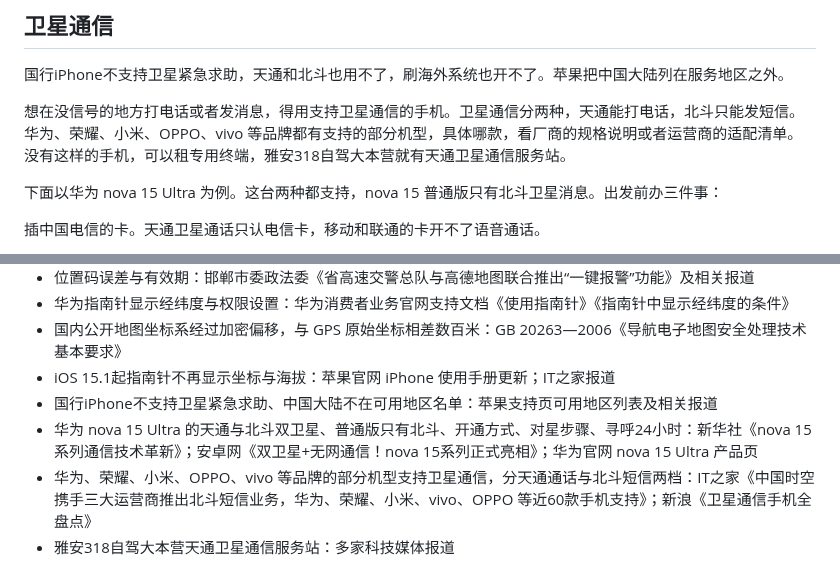
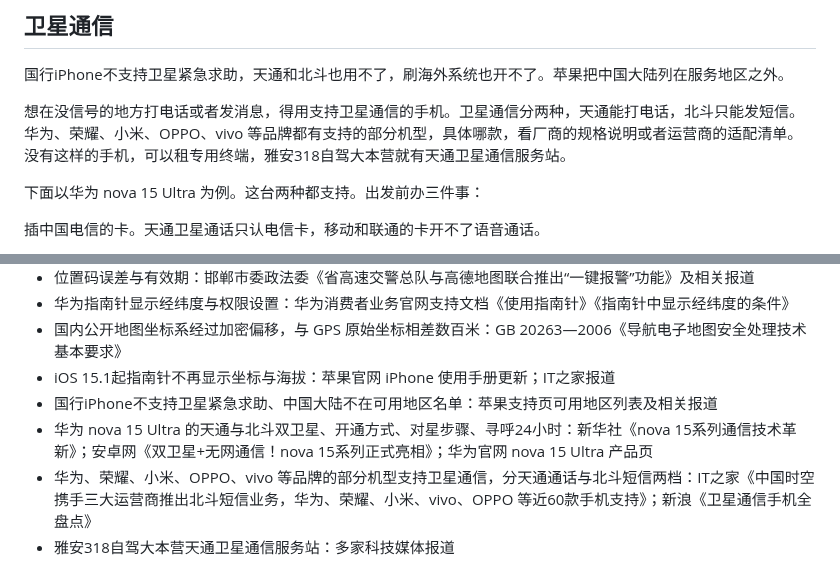
Before and after one commit to joanna2joanna/chuanxi, a Markdown page: yingji-note.md, 2 parts joined by grey strips. Drawn GitHub-style.

Commit message:
笔记09 删nova15普通版那句，来源表同步

```diff
--- a/yingji-note.md
+++ b/yingji-note.md
@@ -77,7 +77,7 @@
 
 想在没信号的地方打电话或者发消息，得用支持卫星通信的手机。卫星通信分两种，天通能打电话，北斗只能发短信。华为、荣耀、小米、OPPO、vivo 等品牌都有支持的部分机型，具体哪款，看厂商的规格说明或者运营商的适配清单。没有这样的手机，可以租专用终端，雅安318自驾大本营就有天通卫星通信服务站。
 
-下面以华为 nova 15 Ultra 为例。这台两种都支持，nova 15 普通版只有北斗卫星消息。出发前办三件事：
+下面以华为 nova 15 Ultra 为例。这台两种都支持。出发前办三件事：
 
 插中国电信的卡。天通卫星通话只认电信卡，移动和联通的卡开不了语音通话。
 
@@ -160,7 +160,7 @@
 - 国内公开地图坐标系经过加密偏移，与 GPS 原始坐标相差数百米：GB 20263—2006《导航电子地图安全处理技术基本要求》
 - iOS 15.1起指南针不再显示坐标与海拔：苹果官网 iPhone 使用手册更新；IT之家报道
 - 国行iPhone不支持卫星紧急求助、中国大陆不在可用地区名单：苹果支持页可用地区列表及相关报道
-- 华为 nova 15 Ultra 的天通与北斗双卫星、普通版只有北斗、开通方式、对星步骤、寻呼24小时：新华社《nova 15系列通信技术革新》；安卓网《双卫星+无网通信！nova 15系列正式亮相》；华为官网 nova 15 Ultra 产品页
+- 华为 nova 15 Ultra 的天通与北斗双卫星、开通方式、对星步骤、寻呼24小时：新华社《nova 15系列通信技术革新》；安卓网《双卫星+无网通信！nova 15系列正式亮相》；华为官网 nova 15 Ultra 产品页
 - 华为、荣耀、小米、OPPO、vivo 等品牌的部分机型支持卫星通信，分天通通话与北斗短信两档：IT之家《中国时空携手三大运营商推出北斗短信业务，华为、荣耀、小米、vivo、OPPO 等近60款手机支持》；新浪《卫星通信手机全盘点》
 - 雅安318自驾大本营天通卫星通信服务站：多家科技媒体报道
 - 甘孜结斯沟手机钥匙锁车致被困11小时：今日头条报道《惊魂11小时！3人川西租车自驾……》
```
